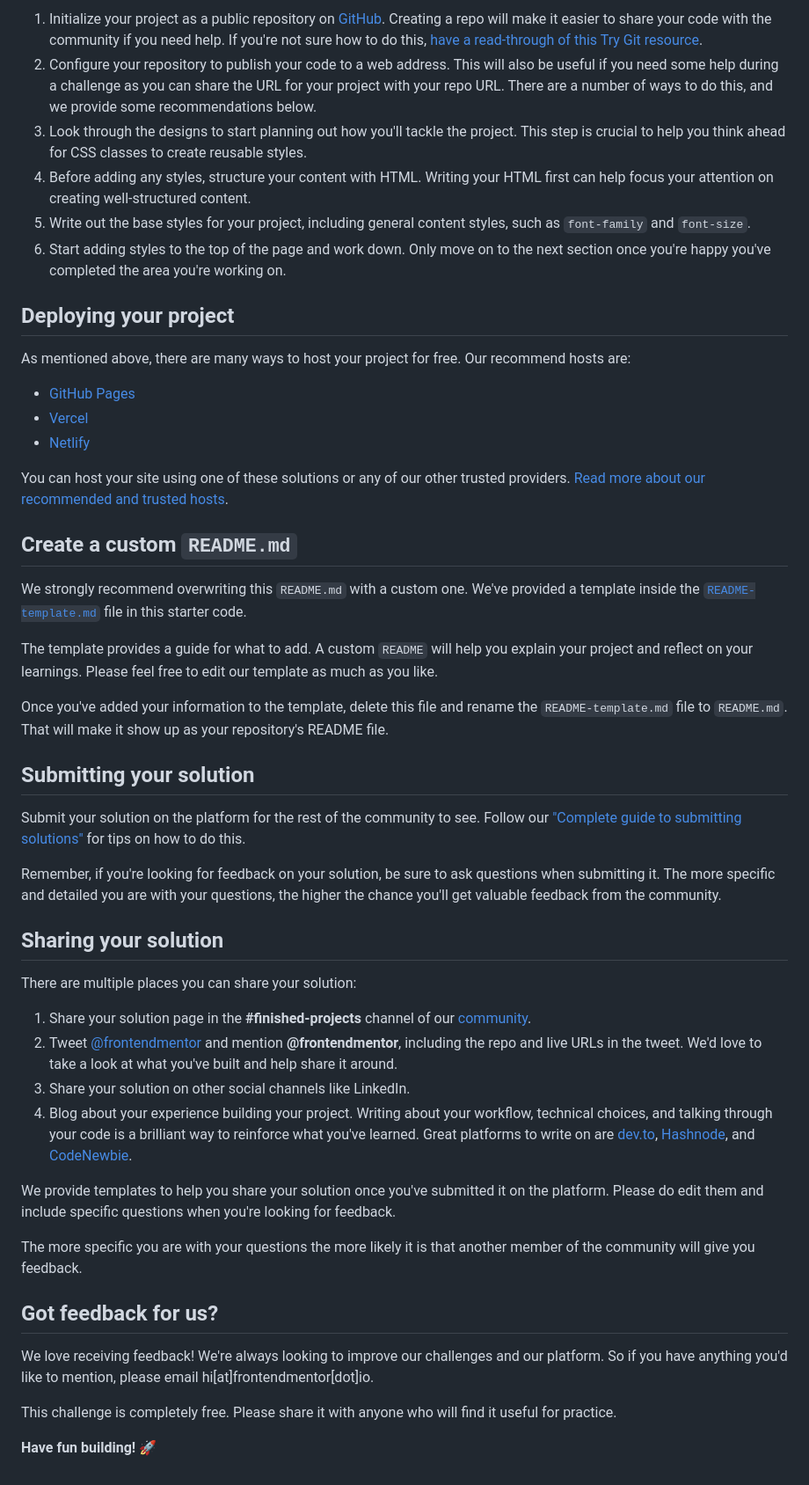
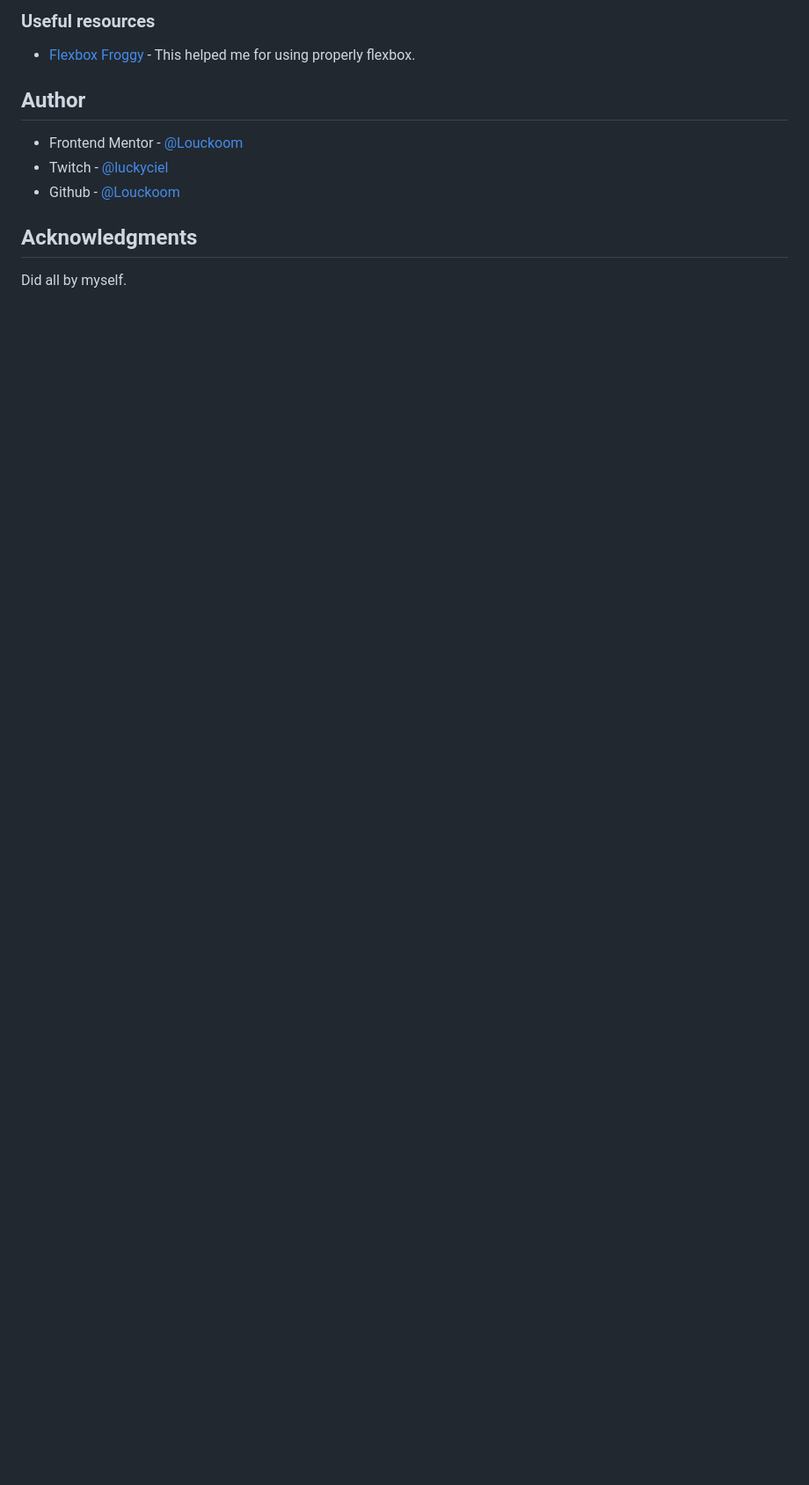
Before and after one commit to Louckoom/Blog_Preview_Card, a Markdown page: README.md, the part around the change printed below. Shown: that part at 88% size. GitHub-like rendering; blank space fills up the shorter version.

```diff
--- a/README.md
+++ b/README.md
@@ -42,52 +57,14 @@ Feel free to use any workflow that you feel comfortable with. Below is a suggest
 
-1. Initialize your project as a public repository on [GitHub](https://github.com/). Creating a repo will make it easier to share your code with the community if you need help. If you're not sure how to do this, [have a read-through of this Try Git resource](https://try.github.io/).
-2. Configure your repository to publish your code to a web address. This will also be useful if you need some help during a challenge as you can share the URL for your project with your repo URL. There are a number of ways to do this, and we provide some recommendations below.
-3. Look through the designs to start planning out how you'll tackle the project. This step is crucial to help you think ahead for CSS classes to create reusable styles.
-4. Before adding any styles, structure your content with HTML. Writing your HTML first can help focus your attention on creating well-structured content.
-5. Write out the base styles for your project, including general content styles, such as `font-family` and `font-size`.
-6. Start adding styles to the top of the page and work down. Only move on to the next section once you're happy you've completed the area you're working on.
+### Useful resources
 
-## Deploying your project
+- [Flexbox Froggy](https://flexboxfroggy.com/#fr) - This helped me for using properly flexbox.
 
-As mentioned above, there are many ways to host your project for free. Our recommend hosts are:
+## Author
 
-- [GitHub Pages](https://pages.github.com/)
-- [Vercel](https://vercel.com/)
-- [Netlify](https://www.netlify.com/)
+- Frontend Mentor - [@Louckoom](https://www.frontendmentor.io/profile/Louckoom)
+- Twitch - [@luckyciel](https://www.twitch.tv/luckyciel)
+- Github - [@Louckoom](https://github.com/Louckoom)
 
-You can host your site using one of these solutions or any of our other trusted providers. [Read more about our recommended and trusted hosts](https://medium.com/frontend-mentor/frontend-mentor-trusted-hosting-providers-bf000dfebe).
+## Acknowledgments
 
-## Create a custom `README.md`
-
-We strongly recommend overwriting this `README.md` with a custom one. We've provided a template inside the [`README-template.md`](./README-template.md) file in this starter code.
-
-The template provides a guide for what to add. A custom `README` will help you explain your project and reflect on your learnings. Please feel free to edit our template as much as you like.
-
-Once you've added your information to the template, delete this file and rename the `README-template.md` file to `README.md`. That will make it show up as your repository's README file.
-
-## Submitting your solution
-
-Submit your solution on the platform for the rest of the community to see. Follow our ["Complete guide to submitting solutions"](https://medium.com/frontend-mentor/a-complete-guide-to-submitting-solutions-on-frontend-mentor-ac6384162248) for tips on how to do this.
-
-Remember, if you're looking for feedback on your solution, be sure to ask questions when submitting it. The more specific and detailed you are with your questions, the higher the chance you'll get valuable feedback from the community.
-
-## Sharing your solution
-
-There are multiple places you can share your solution:
-
-1. Share your solution page in the **#finished-projects** channel of our [community](https://www.frontendmentor.io/community).
-2. Tweet [@frontendmentor](https://twitter.com/frontendmentor) and mention **@frontendmentor**, including the repo and live URLs in the tweet. We'd love to take a look at what you've built and help share it around.
-3. Share your solution on other social channels like LinkedIn.
-4. Blog about your experience building your project. Writing about your workflow, technical choices, and talking through your code is a brilliant way to reinforce what you've learned. Great platforms to write on are [dev.to](https://dev.to/), [Hashnode](https://hashnode.com/), and [CodeNewbie](https://community.codenewbie.org/).
-
-We provide templates to help you share your solution once you've submitted it on the platform. Please do edit them and include specific questions when you're looking for feedback.
-
-The more specific you are with your questions the more likely it is that another member of the community will give you feedback.
-
-## Got feedback for us?
-
-We love receiving feedback! We're always looking to improve our challenges and our platform. So if you have anything you'd like to mention, please email hi[at]frontendmentor[dot]io.
-
-This challenge is completely free. Please share it with anyone who will find it useful for practice.
-
-**Have fun building!** 🚀
+Did all by myself.
```
Also changed, not shown: other parts of README.md (+36 -21 lines), README-template.md (deleted, +0 -110 lines), assets/images/screenshot.jpg (added).
